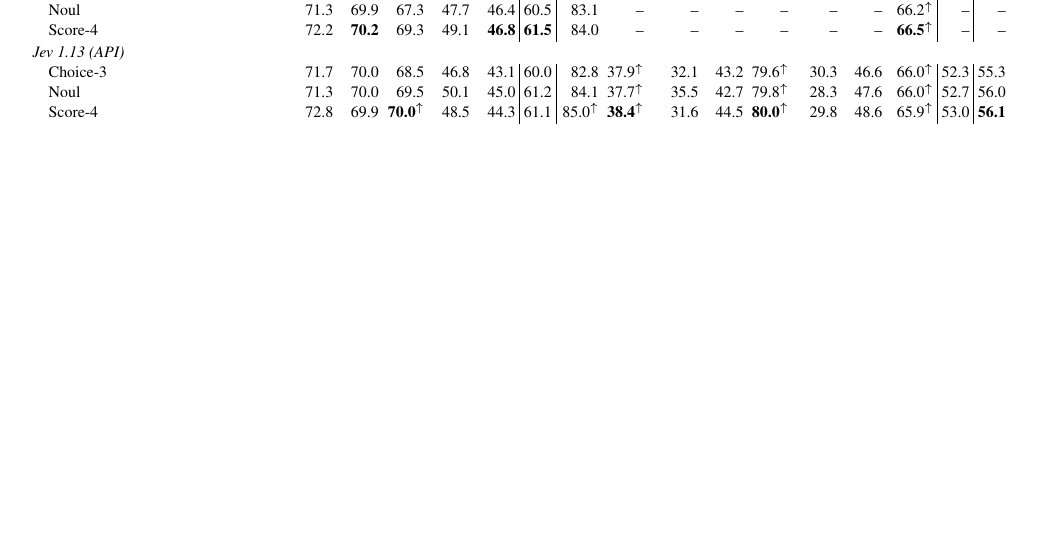
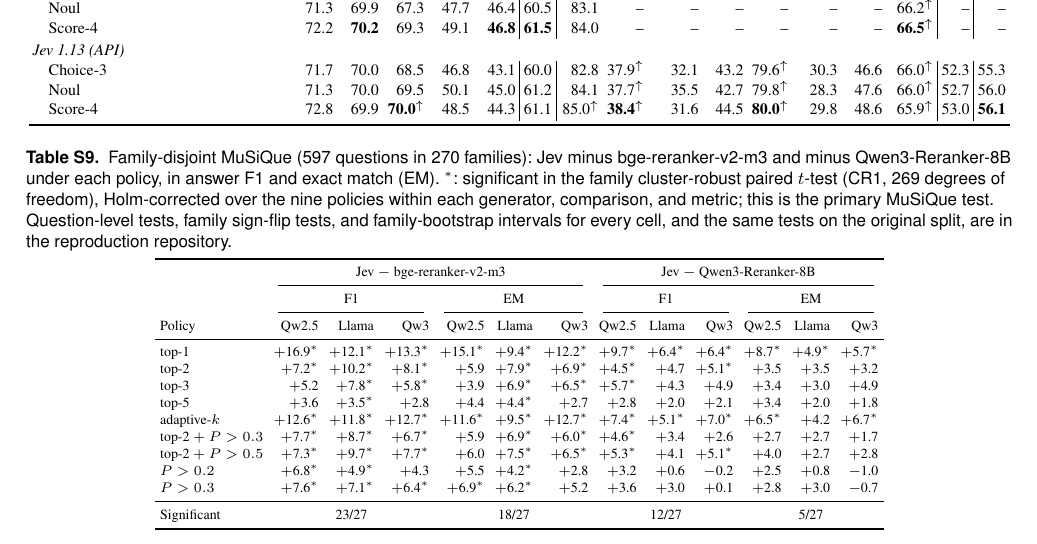
Before and after one commit to parv-bhargava/ChoiceRank, a LaTeX document (SAGE/ChoiceRank/supplementary.tex, which reads SAGE/ChoiceRank/tables/app_rag_family.tex): part of page 4 of 5, cut so that both start at the same text, the shorter picture padded with empty space. Compiled offline with pdfLaTeX.

Commit message:
SAGE: make family-clustered tests the primary MuSiQue inference
Questions of one MuSiQue family share sub-questions, so question-level tests overstate
precision. Use a family cluster-robust paired t-test (CR1), Holm over the nine policies,
as the primary test; question-level, sign-flip and family-bootstrap results become
sensitivity analyses. Family-disjoint counts become 23/27 vs bge (was 26) and 12/27 vs
Qwen3-Reranker-8B (was 14); on the original split, 26/27 vs bge and 19/27 vs Qwen8B
(was 27 and 26). Add Supplementary Table S9 with F1 and EM for every cell and update the
abstract, results, conclusion and the Table 5 marks.

```diff
--- /dev/null
+++ b/SAGE/ChoiceRank/tables/app_rag_family.tex
@@ -0,0 +1,28 @@
+\begin{table*}[tp]
+\centering
+\scriptsize
+\setlength{\tabcolsep}{2.6pt}
+\caption{Family-disjoint MuSiQue (597 questions in 270 families): Jev minus bge-reranker-v2-m3 and minus Qwen3-Reranker-8B under each policy, in answer F1 and exact match (EM). $^\ast$: significant in the family cluster-robust paired $t$-test (CR1, 269 degrees of freedom), Holm-corrected over the nine policies within each generator, comparison, and metric; this is the primary MuSiQue test. Question-level tests, family sign-flip tests, and family-bootstrap intervals for every cell, and the same tests on the original split, are in the reproduction repository.}
+\label{tab:rag-family}
+\begin{tabular}{lrrrrrrrrrrrr}
+\toprule
+ & \multicolumn{6}{c}{Jev $-$ bge-reranker-v2-m3} & \multicolumn{6}{c}{Jev $-$ Qwen3-Reranker-8B} \\
+\cmidrule(lr){2-7}\cmidrule(lr){8-13}
+ & \multicolumn{3}{c}{F1} & \multicolumn{3}{c}{EM} & \multicolumn{3}{c}{F1} & \multicolumn{3}{c}{EM} \\
+\cmidrule(lr){2-4}\cmidrule(lr){5-7}\cmidrule(lr){8-10}\cmidrule(lr){11-13}
+Policy & Qw2.5 & Llama & Qw3 & Qw2.5 & Llama & Qw3 & Qw2.5 & Llama & Qw3 & Qw2.5 & Llama & Qw3 \\
+\midrule
+top-1 & $+$16.9$^\ast$ & $+$12.1$^\ast$ & $+$13.3$^\ast$ & $+$15.1$^\ast$ & $+$9.4$^\ast$ & $+$12.2$^\ast$ & $+$9.7$^\ast$ & $+$6.4$^\ast$ & $+$6.4$^\ast$ & $+$8.7$^\ast$ & $+$4.9$^\ast$ & $+$5.7$^\ast$ \\
+top-2 & $+$7.2$^\ast$ & $+$10.2$^\ast$ & $+$8.1$^\ast$ & $+$5.9 & $+$7.9$^\ast$ & $+$6.9$^\ast$ & $+$4.5$^\ast$ & $+$4.7 & $+$5.1$^\ast$ & $+$3.5 & $+$3.5 & $+$3.2 \\
+top-3 & $+$5.2 & $+$7.8$^\ast$ & $+$5.8$^\ast$ & $+$3.9 & $+$6.9$^\ast$ & $+$6.5$^\ast$ & $+$5.7$^\ast$ & $+$4.3 & $+$4.9 & $+$3.4 & $+$3.0 & $+$4.9 \\
+top-5 & $+$3.6 & $+$3.5$^\ast$ & $+$2.8 & $+$4.4 & $+$4.4$^\ast$ & $+$2.7 & $+$2.8 & $+$2.0 & $+$2.1 & $+$3.4 & $+$2.0 & $+$1.8 \\
+adaptive-$k$ & $+$12.6$^\ast$ & $+$11.8$^\ast$ & $+$12.7$^\ast$ & $+$11.6$^\ast$ & $+$9.5$^\ast$ & $+$12.7$^\ast$ & $+$7.4$^\ast$ & $+$5.1$^\ast$ & $+$7.0$^\ast$ & $+$6.5$^\ast$ & $+$4.2 & $+$6.7$^\ast$ \\
+top-2 $+$ $P>0.3$ & $+$7.7$^\ast$ & $+$8.7$^\ast$ & $+$6.7$^\ast$ & $+$5.9 & $+$6.9$^\ast$ & $+$6.0$^\ast$ & $+$4.6$^\ast$ & $+$3.4 & $+$2.6 & $+$2.7 & $+$2.7 & $+$1.7 \\
+top-2 $+$ $P>0.5$ & $+$7.3$^\ast$ & $+$9.7$^\ast$ & $+$7.7$^\ast$ & $+$6.0 & $+$7.5$^\ast$ & $+$6.5$^\ast$ & $+$5.3$^\ast$ & $+$4.1 & $+$5.1$^\ast$ & $+$4.0 & $+$2.7 & $+$2.8 \\
+$P>0.2$ & $+$6.8$^\ast$ & $+$4.9$^\ast$ & $+$4.3 & $+$5.5 & $+$4.2$^\ast$ & $+$2.8 & $+$3.2 & $+$0.6 & $-$0.2 & $+$2.5 & $+$0.8 & $-$1.0 \\
+$P>0.3$ & $+$7.6$^\ast$ & $+$7.1$^\ast$ & $+$6.4$^\ast$ & $+$6.9$^\ast$ & $+$6.2$^\ast$ & $+$5.2 & $+$3.6 & $+$3.0 & $+$0.1 & $+$2.8 & $+$3.0 & $-$0.7 \\
+\midrule
+Significant & \multicolumn{3}{c}{23/27} & \multicolumn{3}{c}{18/27} & \multicolumn{3}{c}{12/27} & \multicolumn{3}{c}{5/27} \\
+\bottomrule
+\end{tabular}
+\end{table*}
```
Also changed, not shown: SAGE/ChoiceRank/sections/abstract.tex (+1 -1 lines), SAGE/ChoiceRank/sections/appendix.tex (+2 -1 lines), SAGE/ChoiceRank/sections/conclusion.tex (+2 -2 lines), SAGE/ChoiceRank/sections/experiments.tex (+1 -1 lines), SAGE/ChoiceRank/sections/results.tex (+3 -3 lines), SAGE/ChoiceRank/tables/rag-fd.tex (+3 -3 lines), SAGE/ChoiceRank/tables/rag.tex (+1 -1 lines), SAGE/ChoiceRank/saga_manuscript.pdf (added), SAGE/ChoiceRank/supplementary.pdf (added).
